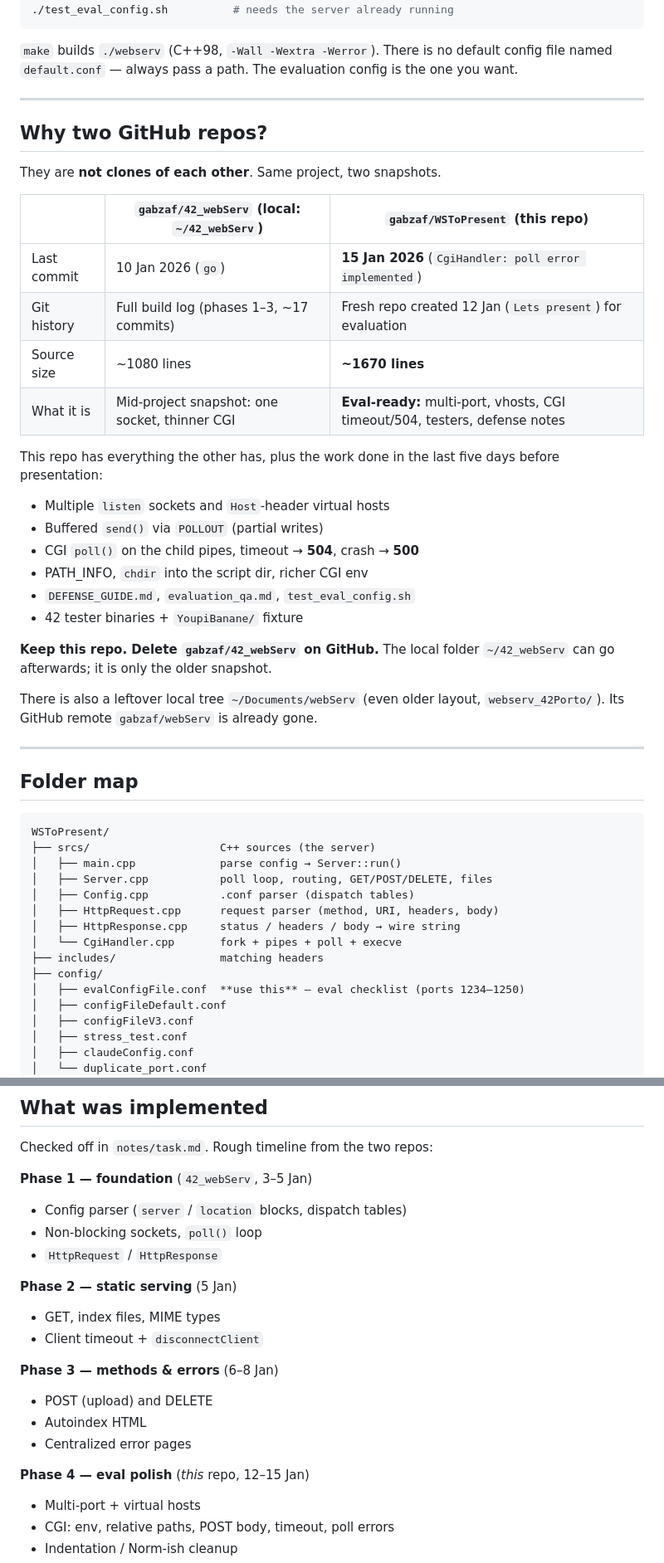
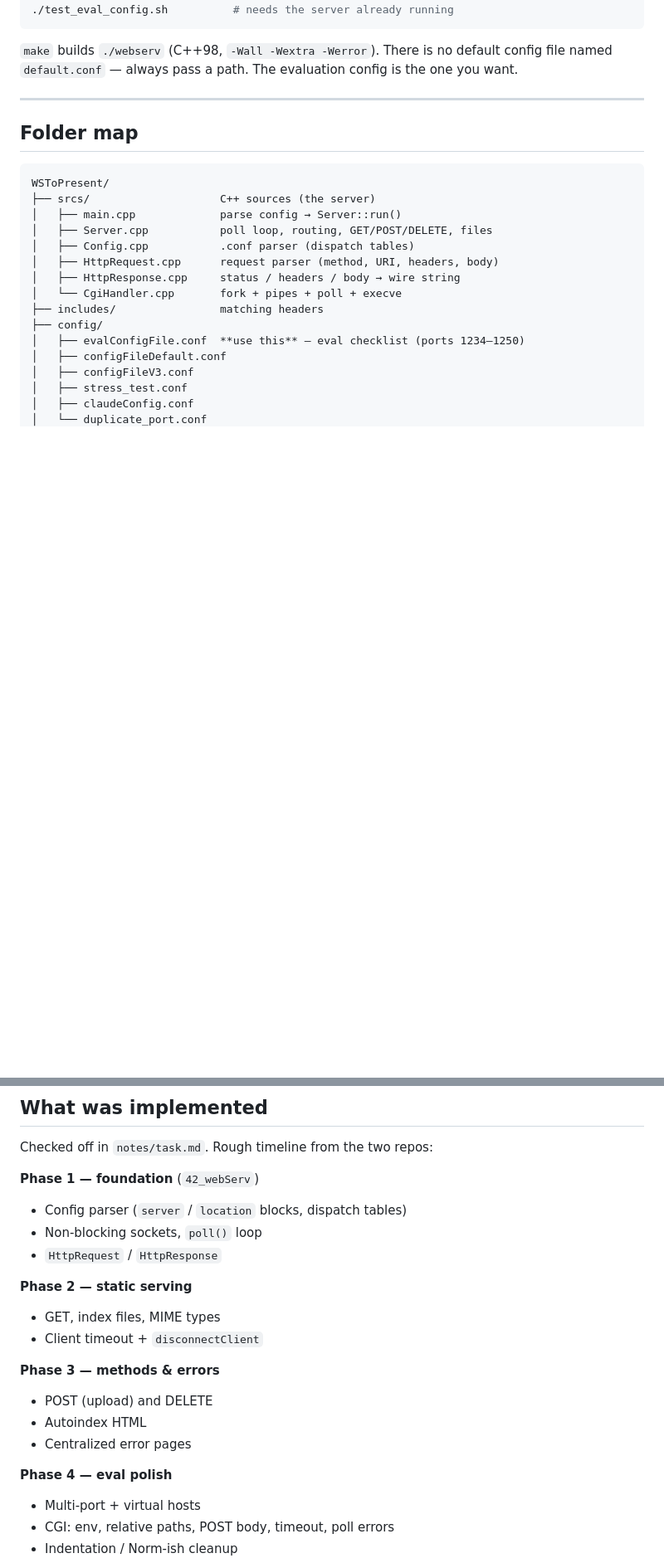
Before and after one commit to gabzaf/42_WebServer, a Markdown page: README.md, 2 parts joined by grey strips. Shown at 83% size. Drawn GitHub-style; blank space fills up the shorter version.

Commit message:
doc: add README

````diff
--- a/README.md
+++ b/README.md
@@ -21,32 +21,6 @@ curl -v http://127.0.0.1:1250/
 ```
 
 `make` builds `./webserv` (C++98, `-Wall -Wextra -Werror`). There is no default config file named `default.conf` — always pass a path. The evaluation config is the one you want.
-
----
-
-## Why two GitHub repos?
-
-They are **not clones of each other**. Same project, two snapshots.
-
-| | `gabzaf/42_webServ` (local: `~/42_webServ`) | **`gabzaf/WSToPresent` (this repo)** |
-|---|---|---|
-| Last commit | 10 Jan 2026 (`go`) | **15 Jan 2026** (`CgiHandler: poll error implemented`) |
-| Git history | Full build log (phases 1–3, ~17 commits) | Fresh repo created 12 Jan (`Lets present`) for evaluation |
-| Source size | ~1080 lines | **~1670 lines** |
-| What it is | Mid-project snapshot: one socket, thinner CGI | **Eval-ready:** multi-port, vhosts, CGI timeout/504, testers, defense notes |
-
-This repo has everything the other has, plus the work done in the last five days before presentation:
-
-- Multiple `listen` sockets and `Host`-header virtual hosts
-- Buffered `send()` via `POLLOUT` (partial writes)
-- CGI `poll()` on the child pipes, timeout → **504**, crash → **500**
-- PATH_INFO, `chdir` into the script dir, richer CGI env
-- `DEFENSE_GUIDE.md`, `evaluation_qa.md`, `test_eval_config.sh`
-- 42 tester binaries + `YoupiBanane/` fixture
-
-**Keep this repo. Delete `gabzaf/42_webServ` on GitHub.** The local folder `~/42_webServ` can go afterwards; it is only the older snapshot.
-
-There is also a leftover local tree `~/Documents/webServ` (even older layout, `webserv_42Porto/`). Its GitHub remote `gabzaf/webServ` is already gone.
 
 ---
 
@@ -124,24 +98,24 @@ Clients that sit idle are dropped after ~60s (`_last_activity` / `_current_tick`
 
 Checked off in `notes/task.md`. Rough timeline from the two repos:
 
-**Phase 1 — foundation** (`42_webServ`, 3–5 Jan)
+**Phase 1 — foundation** (`42_webServ`)
 
 - Config parser (`server` / `location` blocks, dispatch tables)
 - Non-blocking sockets, `poll()` loop
 - `HttpRequest` / `HttpResponse`
 
-**Phase 2 — static serving** (5 Jan)
+**Phase 2 — static serving**
 
 - GET, index files, MIME types
 - Client timeout + `disconnectClient`
 
-**Phase 3 — methods & errors** (6–8 Jan)
+**Phase 3 — methods & errors**
 
 - POST (upload) and DELETE
 - Autoindex HTML
 - Centralized error pages
 
-**Phase 4 — eval polish** (*this* repo, 12–15 Jan)
+**Phase 4 — eval polish**
 
 - Multi-port + virtual hosts
 - CGI: env, relative paths, POST body, timeout, poll errors
````
Also changed, not shown: other parts of README.md (+0 -7 lines).
